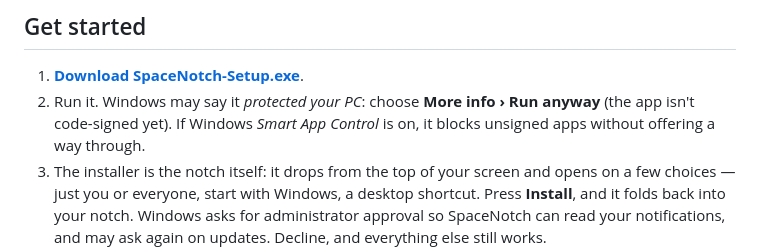
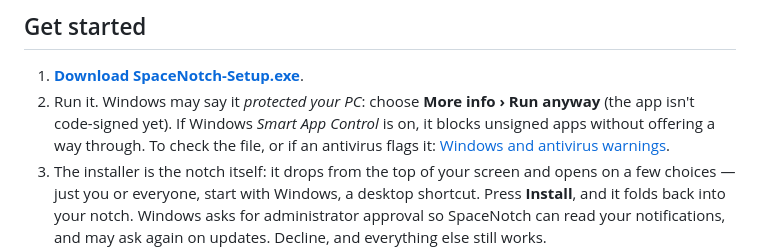
Before and after one commit to nicoo-o/SpaceNotch, a Markdown page: README.md, the part around the change. GitHub-like rendering.

```diff
--- a/README.md
+++ b/README.md
@@ -119,7 +119,7 @@ flows back home.
 ## Get started
 
 1. **[Download SpaceNotch-Setup.exe](https://github.com/nicoo-o/SpaceNotch/releases/latest/download/SpaceNotch-Setup.exe)**.
-2. Run it. Windows may say it *protected your PC*: choose **More info › Run anyway** (the app isn't code-signed yet). If Windows *Smart App Control* is on, it blocks unsigned apps without offering a way through.
+2. Run it. Windows may say it *protected your PC*: choose **More info › Run anyway** (the app isn't code-signed yet). If Windows *Smart App Control* is on, it blocks unsigned apps without offering a way through. To check the file, or if an antivirus flags it: [Windows and antivirus warnings](docs/avertissements-windows.md#english).
 3. The installer is the notch itself: it drops from the top of your screen and opens on a few
    choices — just you or everyone, start with Windows, a desktop shortcut. Press **Install**, and it
    folds back into your notch. Windows asks for administrator approval so SpaceNotch can read your
```
Also changed, not shown: README.fr.md (+1 -1 lines), docs/avertissements-windows.md (added, +119 -0 lines).
